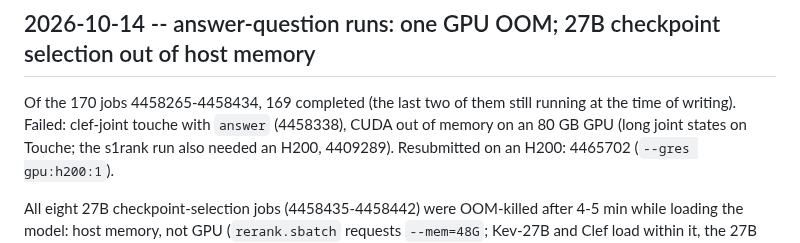
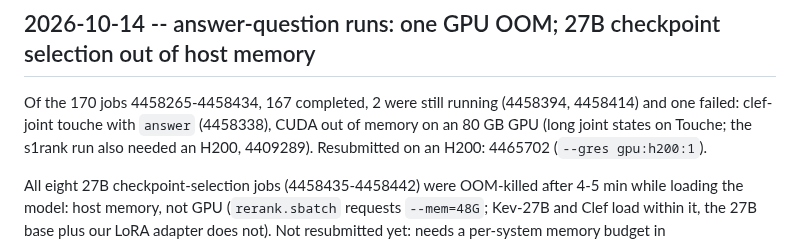
Before and after one commit to KanishkaGD/decision-rerank, a Markdown page: docs/experiment-log.md, the part around the change. Drawn GitHub-style.

Commit message:
Log: correct job counts
Co-Authored-By: Claude Opus 5.5 <noreply@anthropic.com>

```diff
--- a/docs/experiment-log.md
+++ b/docs/experiment-log.md
@@ -14,7 +14,7 @@ Open questions or follow-ups.
 
 ## 2026-10-14 -- answer-question runs: one GPU OOM; 27B checkpoint selection out of host memory
 
-Of the 170 jobs 4458265-4458434, 169 completed (the last two of them still running at the time of writing). Failed:
+Of the 170 jobs 4458265-4458434, 167 completed, 2 were still running (4458394, 4458414) and one failed:
 clef-joint touche with `answer` (4458338), CUDA out of memory on an 80 GB GPU (long joint states on Touche; the
 s1rank run also needed an H200, 4409289). Resubmitted on an H200: 4465702 (`--gres gpu:h200:1`).
 
```
